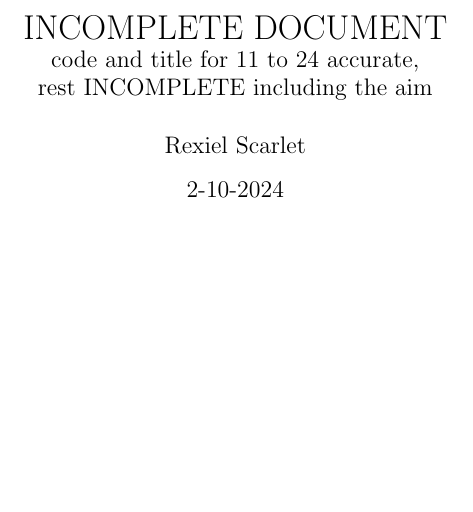
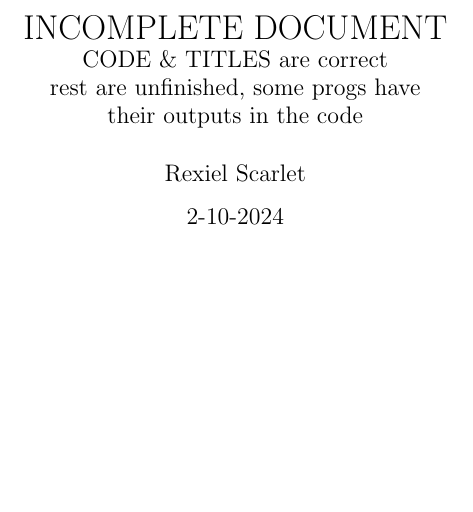
Before and after one commit to Rexcrazy804/java-record-sh, a LaTeX document (main.tex): part of page 1 of 27, cut so that both start at the same text. Compiled offline with pdfLaTeX.

Commit message:
update titlepage

```diff
--- a/main.tex
+++ b/main.tex
@@ -10,8 +10,9 @@
 
 \title{%
   INCOMPLETE DOCUMENT \\
-  \large code and title for 11 to 24 accurate, \\
-  rest INCOMPLETE including the aim \\
+  \large CODE \& TITLES are correct \\
+  rest are unfinished, some progs have \\
+  their outputs in the code\\
 }
 \author{Rexiel Scarlet}
 \date{2-10-2024}
```
Also changed, not shown: main.pdf.
